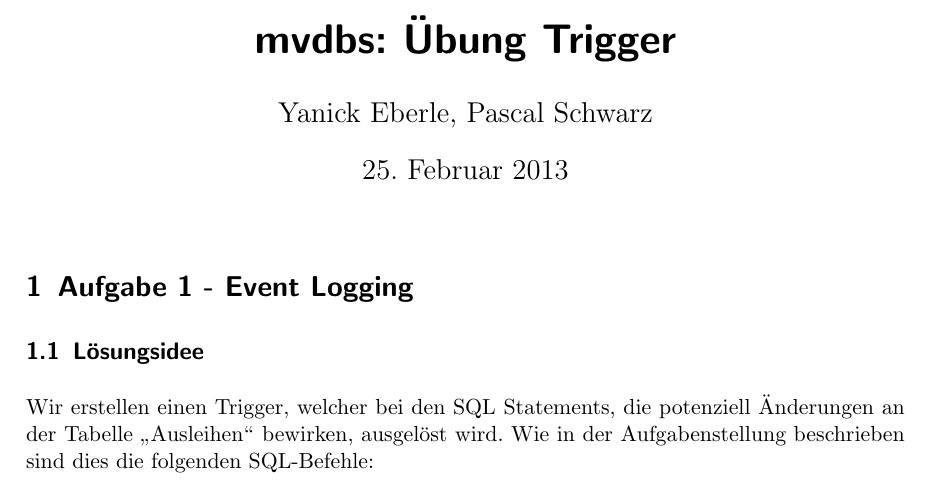
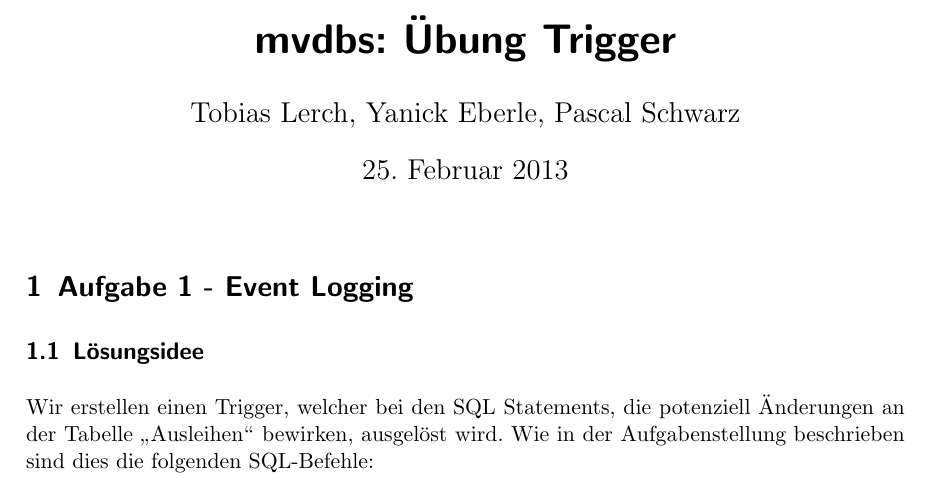
Before and after one commit to iSOcH/mvdbs, a LaTeX problem sheet (uebung_trigger.tex): part of page 1 of 10, cut so that both start at the same text. Compiled offline with pdfLaTeX.

Commit message:
Author Lerch added

```diff
--- a/uebung_trigger.tex
+++ b/uebung_trigger.tex
@@ -12,7 +12,7 @@
 \usepackage{listings}
 \lstset{breaklines=true, breakatwhitespace=true, basicstyle=\scriptsize, numbers=left}
 \title{mvdbs: Übung Trigger}
-\author{Yanick Eberle, Pascal Schwarz}
+\author{Tobias Lerch, Yanick Eberle, Pascal Schwarz}
 \begin{document}
 \maketitle
 
```
Also changed, not shown: uebung_trigger.pdf.
